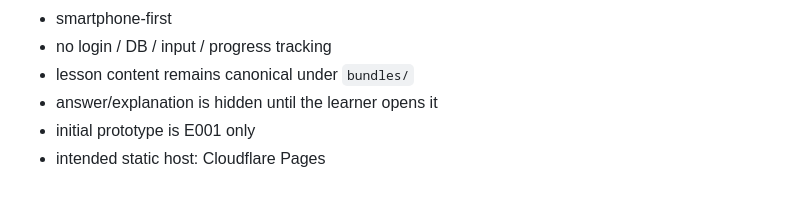
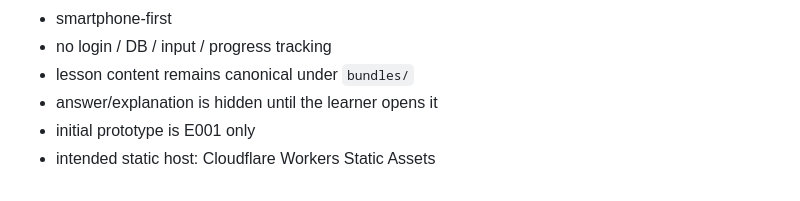
Before and after one commit to Haru2305/english-writing-curriculum, a Markdown page: README.md, the part around the change. Drawn GitHub-style.

Commit message:
Update mobile viewer host documentation

```diff
--- a/README.md
+++ b/README.md
@@ -167,4 +167,4 @@ Canonical UI constraints are defined in `specs/mobile-viewer.md`:
 - lesson content remains canonical under `bundles/`
 - answer/explanation is hidden until the learner opens it
 - initial prototype is E001 only
-- intended static host: Cloudflare Pages
+- intended static host: Cloudflare Workers Static Assets
```
